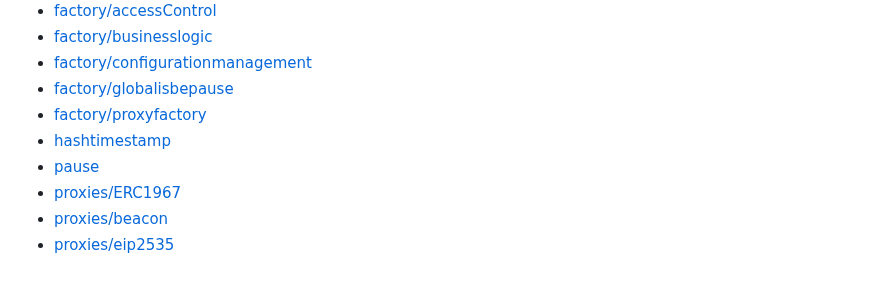
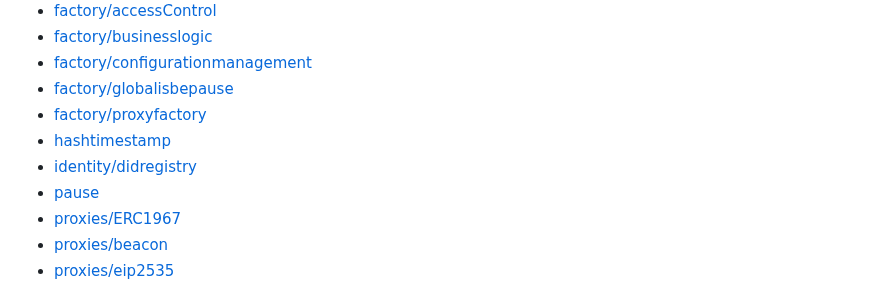
Before and after one commit to red-isbe/isbe-contracts, a Markdown page: docs/generated/INDEX.md, the part around the change. Rendered like a GitHub page.

```diff
--- a/docs/generated/INDEX.md
+++ b/docs/generated/INDEX.md
@@ -11,6 +11,7 @@
 - [factory/globalisbepause](factory/globalisbepause.md)
 - [factory/proxyfactory](factory/proxyfactory.md)
 - [hashtimestamp](hashtimestamp.md)
+- [identity/didregistry](identity/didregistry.md)
 - [pause](pause.md)
 - [proxies/ERC1967](proxies/ERC1967.md)
 - [proxies/beacon](proxies/beacon.md)
```
Also changed, not shown: docs/ADR-DidRegistry.md (added, +74 -0 lines), docs/Gobernance-Layer-Architecture.md (+13 -0 lines), docs/diagrams/DidRegistry.png (added), docs/diagrams/ISBE_Governance_Diamond_Proxy_Architecture.png, docs/diagrams/ISBE_Roles.png, 6 other files.
